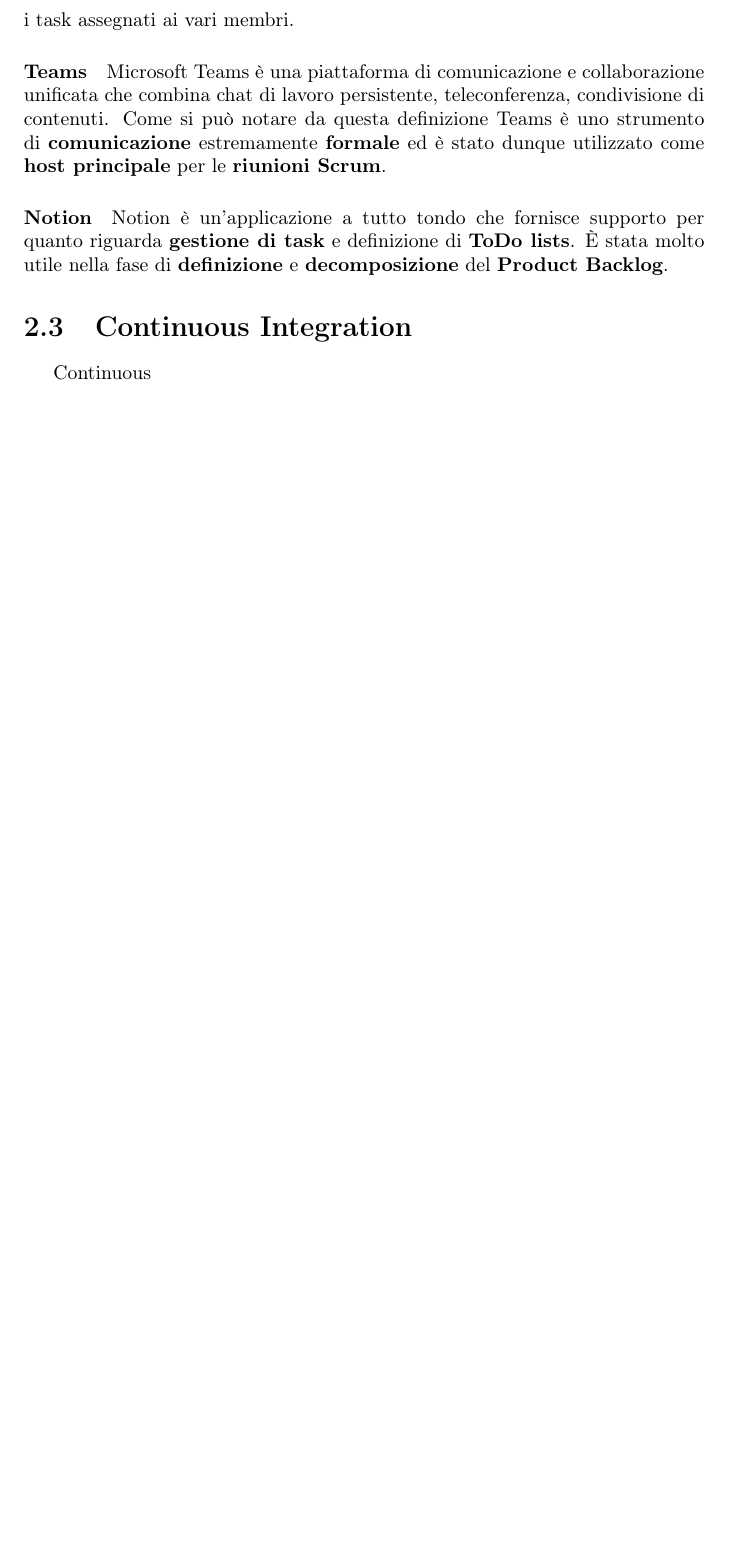
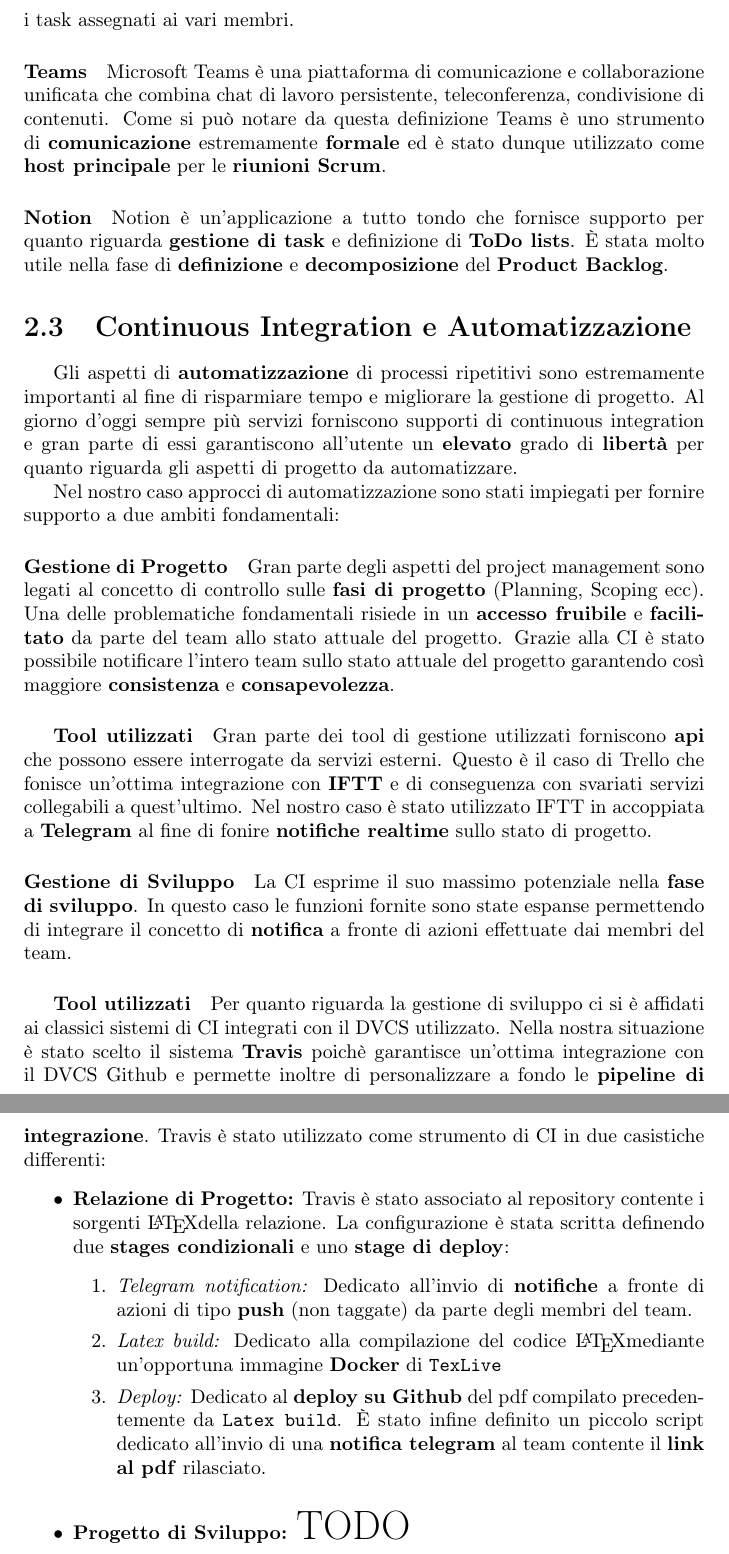
Before and after one commit to Unibo-PPS-1920/pps1920-motoScala-report, a LaTeX document (main.tex, which reads tex/DevProcess.tex): part of page 9 of 15 before the commit and two parts of pages 9 and 10 of 16 after it, the two joined at a grey line, cut so that both start at the same text, the shorter picture padded with empty space. Compiled offline with pdfLaTeX.

Commit message:
Finished DevProcess

```diff
--- a/tex/DevProcess.tex
+++ b/tex/DevProcess.tex
@@ -57,5 +57,33 @@
 \paragraph{Notion}
 Notion è un'applicazione a tutto tondo che fornisce supporto per quanto riguarda \textbf{gestione di task} e definizione di \textbf{ToDo lists}. È stata molto utile nella fase di \textbf{definizione} e \textbf{decomposizione} del \textbf{Product Backlog}.
 
-\section{Continuous Integration}
-Continuous
+\section{Continuous Integration e Automatizzazione}
+Gli aspetti di \textbf{automatizzazione} di processi ripetitivi sono estremamente importanti al fine di risparmiare tempo e migliorare la gestione di progetto. Al giorno d'oggi sempre più servizi forniscono supporti di continuous integration e gran parte di essi garantiscono all'utente un \textbf{elevato} grado di \textbf{libertà} per quanto riguarda gli aspetti di progetto da automatizzare.
+
+Nel nostro caso approcci di automatizzazione sono stati impiegati per fornire supporto a due ambiti fondamentali:
+\paragraph{Gestione di Progetto}
+Gran parte degli aspetti del project management sono legati al concetto di controllo sulle \textbf{fasi di progetto} (Planning, Scoping ecc). Una delle problematiche fondamentali risiede in un \textbf{accesso fruibile} e \textbf{facilitato} da parte del team allo stato attuale del progetto. Grazie alla CI è stato possibile notificare l'intero team sullo stato attuale del progetto garantendo così maggiore \textbf{consistenza} e \textbf{consapevolezza}.
+
+\subparagraph{Tool utilizzati}
+Gran parte dei tool di gestione utilizzati forniscono \textbf{api} che possono essere interrogate da servizi esterni. Questo è il caso di Trello che fonisce un'ottima integrazione con \textbf{IFTT} e di conseguenza con svariati servizi collegabili a quest'ultimo. Nel nostro caso è stato utilizzato IFTT in accoppiata a \textbf{Telegram} al fine di fonire \textbf{notifiche realtime} sullo stato di progetto.
+
+
+\paragraph{Gestione di Sviluppo}
+La CI esprime il suo massimo potenziale nella \textbf{fase di sviluppo}. In questo caso le funzioni fornite sono state espanse permettendo di integrare il concetto di \textbf{notifica} a fronte di azioni effettuate dai membri del team.
+
+\subparagraph{Tool utilizzati}
+Per quanto riguarda la gestione di sviluppo ci si è affidati ai classici sistemi di CI integrati con il DVCS utilizzato. Nella nostra situazione è stato scelto il sistema \textbf{Travis} poichè garantisce un'ottima integrazione con il DVCS Github e permette inoltre di personalizzare a fondo le \textbf{pipeline di integrazione}. Travis è stato utilizzato come strumento di CI in due casistiche differenti:
+\begin{itemize}
+	\item{\textbf{Relazione di Progetto:}}
+	Travis è stato associato al repository contente i sorgenti \LaTeX della relazione. La configurazione è stata scritta definendo due \textbf{stages condizionali} e uno \textbf{stage di deploy}:
+	\begin{enumerate}
+	 	\item{\textit{Telegram notification:}}
+	 	Dedicato all'invio di \textbf{notifiche} a fronte di azioni di tipo \textbf{push} (non taggate) da parte degli membri del team.
+	 	\item{\textit{Latex build:}}
+	 	Dedicato alla compilazione del codice \LaTeX mediante un'opportuna immagine \textbf{Docker} di \texttt{TexLive}
+	 	\item{\textit{Deploy:}}
+	 	Dedicato al \textbf{deploy su Github} del pdf compilato precedentemente da \texttt{Latex build}. È stato infine definito un piccolo script dedicato all'invio di una \textbf{notifica telegram} al team contente il \textbf{link al pdf} rilasciato.
+	 \end{enumerate}
+	 \item{\textbf{Progetto di Sviluppo:}}
+	 \huge TODO
+\end{itemize}
```
